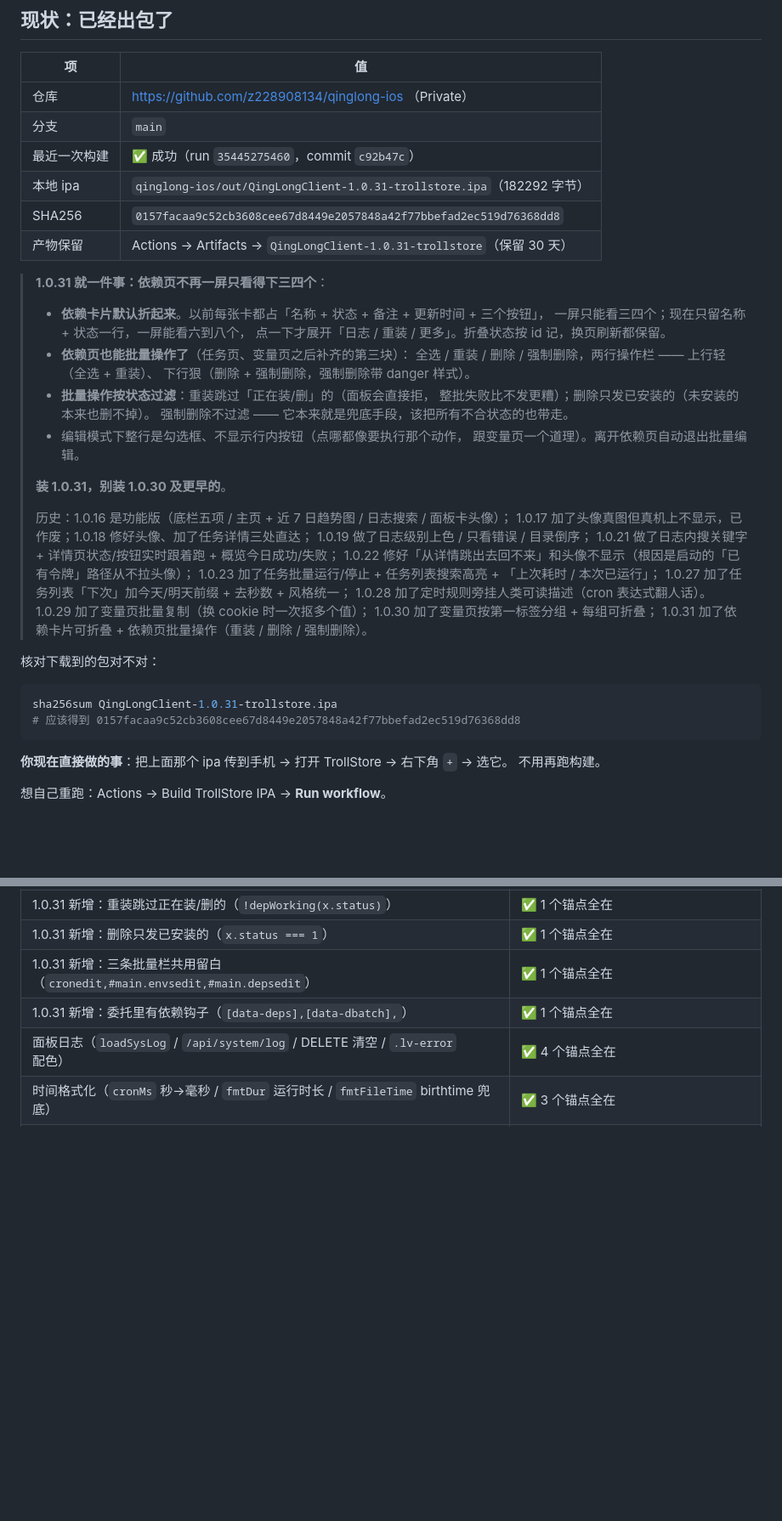
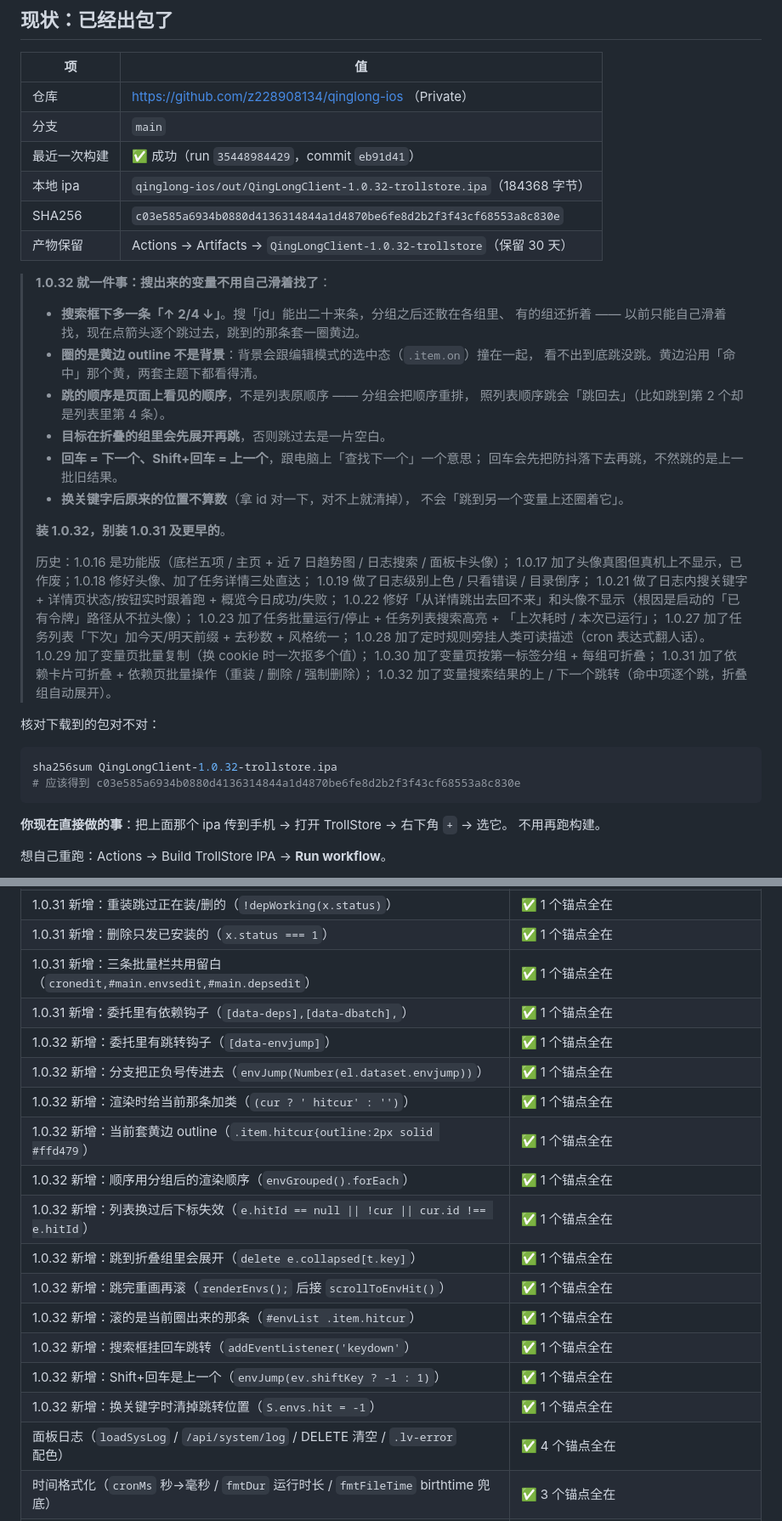
Before and after one commit to z228908134/qinglong-ios, a Markdown page: BUILD-IPA.md, 2 parts joined by grey strips. Shown at 85% size. GitHub-like rendering; blank space fills up the shorter version.

Commit message:
docs: 现状与验货清单更新到 1.0.32
- ipa 184368 字节 / sha256 c03e585a… / run 35448984429 / commit eb91d41
- 验货 204 项全过（+12 条 1.0.32 锚点）
- 页面产物 391050 字节

````diff
--- a/BUILD-IPA.md
+++ b/BUILD-IPA.md
@@ -15,25 +15,25 @@
 |---|---|
 | 仓库 | https://github.com/z228908134/qinglong-ios （Private） |
 | 分支 | `main` |
-| 最近一次构建 | ✅ 成功（run `35445275460`，commit `c92b47c`） |
-| 本地 ipa | `qinglong-ios/out/QingLongClient-1.0.31-trollstore.ipa`（182292 字节） |
-| SHA256 | `0157facaa9c52cb3608cee67d8449e2057848a42f77bbefad2ec519d76368dd8` |
-| 产物保留 | Actions → Artifacts → `QingLongClient-1.0.31-trollstore`（保留 30 天） |
+| 最近一次构建 | ✅ 成功（run `35448984429`，commit `eb91d41`） |
+| 本地 ipa | `qinglong-ios/out/QingLongClient-1.0.32-trollstore.ipa`（184368 字节） |
+| SHA256 | `c03e585a6934b0880d4136314844a1d4870be6fe8d2b2f3f43cf68553a8c830e` |
+| 产物保留 | Actions → Artifacts → `QingLongClient-1.0.32-trollstore`（保留 30 天） |
 
-> **1.0.31 就一件事：依赖页不再一屏只看得下三四个**：
-> - **依赖卡片默认折起来**。以前每张卡都占「名称 + 状态 + 备注 + 更新时间 + 三个按钮」，
->   一屏只能看三四个；现在只留名称 + 状态一行，一屏能看六到八个，
->   点一下才展开「日志 / 重装 / 更多」。折叠状态按 id 记，换页刷新都保留。
-> - **依赖页也能批量操作了**（任务页、变量页之后补齐的第三块）：
->   全选 / 重装 / 删除 / 强制删除，两行操作栏 —— 上行轻（全选 + 重装）、
->   下行狠（删除 + 强制删除，强制删除带 danger 样式）。
-> - **批量操作按状态过滤**：重装跳过「正在装/删」的（面板会直接拒，
->   整批失败比不发更糟）；删除只发已安装的（未安装的本来也删不掉）。
->   强制删除不过滤 —— 它本来就是兜底手段，该把所有不合状态的也带走。
-> - 编辑模式下整行是勾选框、不显示行内按钮（点哪都像要执行那个动作，
->   跟变量页一个道理）。离开依赖页自动退出批量编辑。
+> **1.0.32 就一件事：搜出来的变量不用自己滑着找了**：
+> - **搜索框下多一条「↑ 2/4 ↓」**。搜「jd」能出二十来条，分组之后还散在各组里、
+>   有的组还折着 —— 以前只能自己滑着找，现在点箭头逐个跳过去，跳到的那条套一圈黄边。
+> - **圈的是黄边 outline 不是背景**：背景会跟编辑模式的选中态（`.item.on`）撞在一起，
+>   看不出到底跳没跳。黄边沿用「命中」那个黄，两套主题下都看得清。
+> - **跳的顺序是页面上看见的顺序**，不是列表原顺序 —— 分组会把顺序重排，
+>   照列表顺序跳会「跳回去」（比如跳到第 2 个却是列表里第 4 条）。
+> - **目标在折叠的组里会先展开再跳**，否则跳过去是一片空白。
+> - **回车 = 下一个、Shift+回车 = 上一个**，跟电脑上「查找下一个」一个意思；
+>   回车会先把防抖落下去再跳，不然跳的是上一批旧结果。
+> - **换关键字后原来的位置不算数**（拿 id 对一下，对不上就清掉），
+>   不会「跳到另一个变量上还圈着它」。
 >
-> **装 1.0.31，别装 1.0.30 及更早的**。
+> **装 1.0.32，别装 1.0.31 及更早的**。
 >
 > 历史：1.0.16 是功能版（底栏五项 / 主页 + 近 7 日趋势图 / 日志搜索 / 面板卡头像）；
 > 1.0.17 加了头像真图但真机上不显示，已作废；1.0.18 修好头像、加了任务详情三处直达；
@@ -45,13 +45,14 @@
 > 1.0.28 加了定时规则旁挂人类可读描述（cron 表达式翻人话）。
 > 1.0.29 加了变量页批量复制（换 cookie 时一次抠多个值）；
 > 1.0.30 加了变量页按第一标签分组 + 每组可折叠；
-> 1.0.31 加了依赖卡片可折叠 + 依赖页批量操作（重装 / 删除 / 强制删除）。
+> 1.0.31 加了依赖卡片可折叠 + 依赖页批量操作（重装 / 删除 / 强制删除）；
+> 1.0.32 加了变量搜索结果的上 / 下一个跳转（命中项逐个跳，折叠组自动展开）。
 
 核对下载到的包对不对：
 
 ```bash
-sha256sum QingLongClient-1.0.31-trollstore.ipa
-# 应该得到 0157facaa9c52cb3608cee67d8449e2057848a42f77bbefad2ec519d76368dd8
+sha256sum QingLongClient-1.0.32-trollstore.ipa
+# 应该得到 c03e585a6934b0880d4136314844a1d4870be6fe8d2b2f3f43cf68553a8c830e
 ```
 
 **你现在直接做的事**：把上面那个 ipa 传到手机 → 打开 TrollStore → 右下角 `+` → 选它。
@@ -310,6 +311,18 @@ python tools/verify_ipa.py out/QingLongClient-1.0.31-trollstore.ipa
 | 1.0.31 新增：删除只发已安装的（`x.status === 1`） | ✅ 1 个锚点全在 |
 | 1.0.31 新增：三条批量栏共用留白（`cronedit,#main.envsedit,#main.depsedit`） | ✅ 1 个锚点全在 |
 | 1.0.31 新增：委托里有依赖钩子（`[data-deps],[data-dbatch],`） | ✅ 1 个锚点全在 |
+| 1.0.32 新增：委托里有跳转钩子（`[data-envjump]`） | ✅ 1 个锚点全在 |
+| 1.0.32 新增：分支把正负号传进去（`envJump(Number(el.dataset.envjump))`） | ✅ 1 个锚点全在 |
+| 1.0.32 新增：渲染时给当前那条加类（`(cur ? ' hitcur' : '')`） | ✅ 1 个锚点全在 |
+| 1.0.32 新增：当前套黄边 outline（`.item.hitcur{outline:2px solid #ffd479`） | ✅ 1 个锚点全在 |
+| 1.0.32 新增：顺序用分组后的渲染顺序（`envGrouped().forEach`） | ✅ 1 个锚点全在 |
+| 1.0.32 新增：列表换过后下标失效（`e.hitId == null \|\| !cur \|\| cur.id !== e.hitId`） | ✅ 1 个锚点全在 |
+| 1.0.32 新增：跳到折叠组里会展开（`delete e.collapsed[t.key]`） | ✅ 1 个锚点全在 |
+| 1.0.32 新增：跳完重画再滚（`renderEnvs();` 后接 `scrollToEnvHit()`） | ✅ 1 个锚点全在 |
+| 1.0.32 新增：滚的是当前圈出来的那条（`#envList .item.hitcur`） | ✅ 1 个锚点全在 |
+| 1.0.32 新增：搜索框挂回车跳转（`addEventListener('keydown'`） | ✅ 1 个锚点全在 |
+| 1.0.32 新增：Shift+回车是上一个（`envJump(ev.shiftKey ? -1 : 1)`） | ✅ 1 个锚点全在 |
+| 1.0.32 新增：换关键字时清掉跳转位置（`S.envs.hit = -1`） | ✅ 1 个锚点全在 |
 | 面板日志（`loadSysLog` / `/api/system/log` / DELETE 清空 / `.lv-error` 配色） | ✅ 4 个锚点全在 |
 | 时间格式化（`cronMs` 秒→毫秒 / `fmtDur` 运行时长 / `fmtFileTime` birthtime 兜底） | ✅ 3 个锚点全在 |
 | 有没有 `window.open` | ✅ 无（它会顺着壳的 `WKUIDelegate` 把 App 导航走，且没有返回入口） |
````
Also changed, not shown: other parts of BUILD-IPA.md (+4 -4 lines), README.md (+2 -2 lines).
